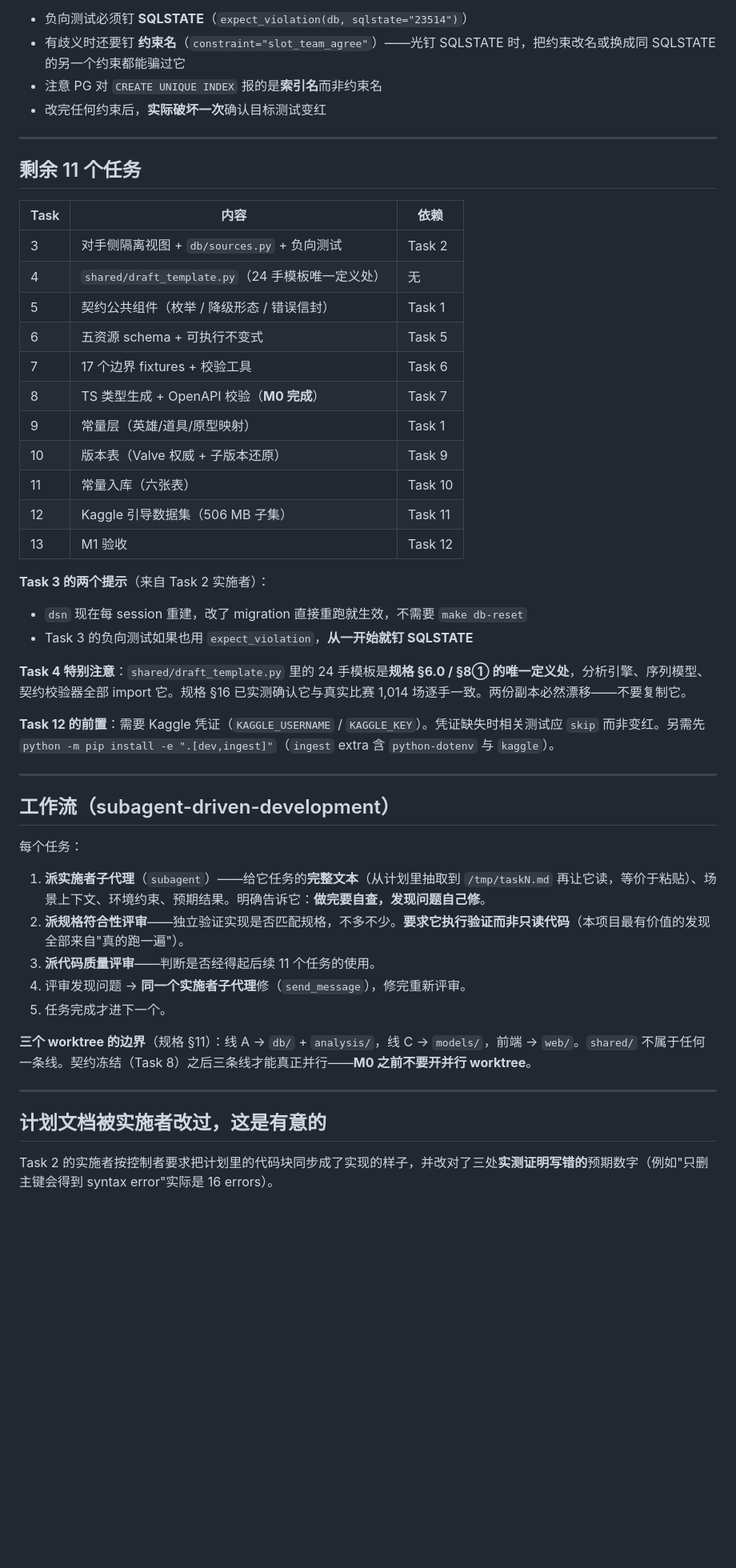
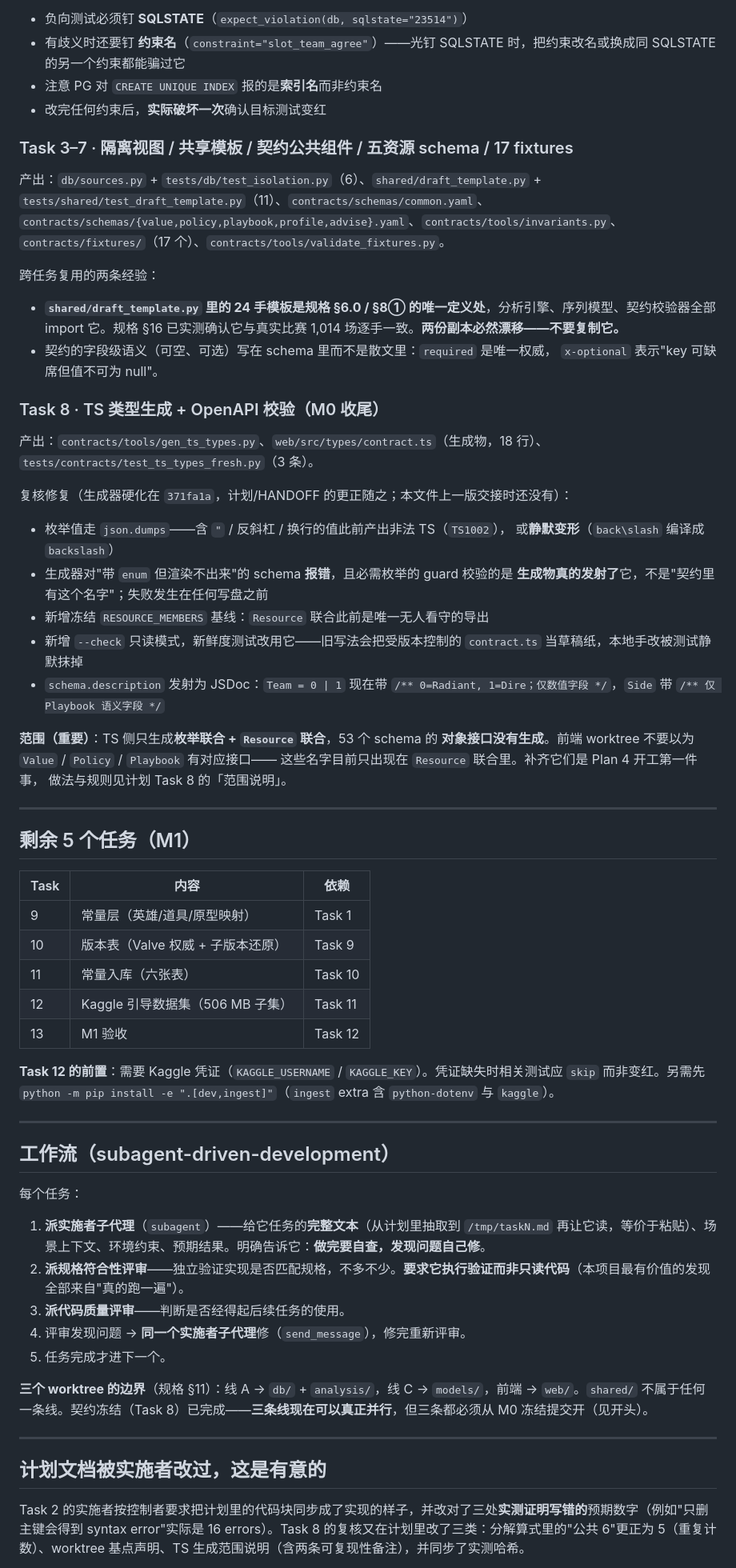
Before and after one commit to Sin10874/mcndotaga, a Markdown page: docs/superpowers/HANDOFF.md, the part around one of its changes. Shown at 80% size. Rendered like a GitHub page; blank space fills up the shorter version.

```diff
--- a/docs/superpowers/HANDOFF.md
+++ b/docs/superpowers/HANDOFF.md
@@ -115,29 +159,52 @@ export DATABASE_URL="postgresql://dota@localhost:55432/dota"
 - 注意 PG 对 `CREATE UNIQUE INDEX` 报的是**索引名**而非约束名
 - 改完任何约束后，**实际破坏一次**确认目标测试变红
 
+### Task 3–7 · 隔离视图 / 共享模板 / 契约公共组件 / 五资源 schema / 17 fixtures
+
+产出：`db/sources.py` + `tests/db/test_isolation.py`（6）、`shared/draft_template.py` +
+`tests/shared/test_draft_template.py`（11）、`contracts/schemas/common.yaml`、
+`contracts/schemas/{value,policy,playbook,profile,advise}.yaml`、`contracts/tools/invariants.py`、
+`contracts/fixtures/`（17 个）、`contracts/tools/validate_fixtures.py`。
+
+跨任务复用的两条经验：
+
+- **`shared/draft_template.py` 里的 24 手模板是规格 §6.0 / §8① 的唯一定义处**，分析引擎、序列模型、契约校验器全部 import 它。规格 §16 已实测确认它与真实比赛 1,014 场逐手一致。**两份副本必然漂移——不要复制它。**
+- 契约的字段级语义（可空、可选）写在 schema 里而不是散文里：`required` 是唯一权威，
+  `x-optional` 表示"key 可缺席但值不可为 null"。
+
+### Task 8 · TS 类型生成 + OpenAPI 校验（M0 收尾）
+
+产出：`contracts/tools/gen_ts_types.py`、`web/src/types/contract.ts`（生成物，18 行）、
+`tests/contracts/test_ts_types_fresh.py`（3 条）。
+
+复核修复（生成器硬化在 `371fa1a`，计划/HANDOFF 的更正随之；本文件上一版交接时还没有）：
+
+- 枚举值走 `json.dumps`——含 `"` / 反斜杠 / 换行的值此前产出非法 TS（`TS1002`），
+  或**静默变形**（`back\slash` 编译成 `backslash`）
+- 生成器对"带 `enum` 但渲染不出来"的 schema **报错**，且必需枚举的 guard 校验的是
+  **生成物真的发射了**它，不是"契约里有这个名字"；失败发生在任何写盘之前
+- 新增冻结 `RESOURCE_MEMBERS` 基线：`Resource` 联合此前是唯一无人看守的导出
+- 新增 `--check` 只读模式，新鲜度测试改用它——旧写法会把受版本控制的
+  `contract.ts` 当草稿纸，本地手改被测试静默抹掉
+- `schema.description` 发射为 JSDoc：`Team = 0 | 1` 现在带
+  `/** 0=Radiant, 1=Dire；仅数值字段 */`，`Side` 带 `/** 仅 Playbook 语义字段 */`
+
+**范围（重要）**：TS 侧只生成**枚举联合 + `Resource` 联合**，53 个 schema 的
+**对象接口没有生成**。前端 worktree 不要以为 `Value` / `Policy` / `Playbook` 有对应接口——
+这些名字目前只出现在 `Resource` 联合里。补齐它们是 Plan 4 开工第一件事，
+做法与规则见计划 Task 8 的「范围说明」。
+
 ---
 
-## 剩余 11 个任务
+## 剩余 5 个任务（M1）
 
 | Task | 内容 | 依赖 |
 |---|---|---|
-| 3 | 对手侧隔离视图 + `db/sources.py` + 负向测试 | Task 2 |
-| 4 | `shared/draft_template.py`（24 手模板唯一定义处） | 无 |
-| 5 | 契约公共组件（枚举 / 降级形态 / 错误信封） | Task 1 |
-| 6 | 五资源 schema + 可执行不变式 | Task 5 |
-| 7 | 17 个边界 fixtures + 校验工具 | Task 6 |
-| 8 | TS 类型生成 + OpenAPI 校验（**M0 完成**） | Task 7 |
 | 9 | 常量层（英雄/道具/原型映射） | Task 1 |
 | 10 | 版本表（Valve 权威 + 子版本还原） | Task 9 |
 | 11 | 常量入库（六张表） | Task 10 |
 | 12 | Kaggle 引导数据集（506 MB 子集） | Task 11 |
 | 13 | M1 验收 | Task 12 |
-
-**Task 3 的两个提示**（来自 Task 2 实施者）：
-- `dsn` 现在每 session 重建，改了 migration 直接重跑就生效，不需要 `make db-reset`
-- Task 3 的负向测试如果也用 `expect_violation`，**从一开始就钉 SQLSTATE**
-
-**Task 4 特别注意**：`shared/draft_template.py` 里的 24 手模板是**规格 §6.0 / §8① 的唯一定义处**，分析引擎、序列模型、契约校验器全部 import 它。规格 §16 已实测确认它与真实比赛 1,014 场逐手一致。两份副本必然漂移——不要复制它。
 
 **Task 12 的前置**：需要 Kaggle 凭证（`KAGGLE_USERNAME` / `KAGGLE_KEY`）。凭证缺失时相关测试应 `skip` 而非变红。另需先 `python -m pip install -e ".[dev,ingest]"`（`ingest` extra 含 `python-dotenv` 与 `kaggle`）。
 
@@ -149,15 +216,15 @@ export DATABASE_URL="postgresql://dota@localhost:55432/dota"
 
 1. **派实施者子代理**（`subagent`）——给它任务的**完整文本**（从计划里抽取到 `/tmp/taskN.md` 再让它读，等价于粘贴）、场景上下文、环境约束、预期结果。明确告诉它：**做完要自查，发现问题自己修**。
 2. **派规格符合性评审**——独立验证实现是否匹配规格，不多不少。**要求它执行验证而非只读代码**（本项目最有价值的发现全部来自"真的跑一遍"）。
-3. **派代码质量评审**——判断是否经得起后续 11 个任务的使用。
+3. **派代码质量评审**——判断是否经得起后续任务的使用。
 4. 评审发现问题 → **同一个实施者子代理**修（`send_message`），修完重新评审。
 5. 任务完成才进下一个。
 
-**三个 worktree 的边界**（规格 §11）：线 A → `db/` + `analysis/`，线 C → `models/`，前端 → `web/`。`shared/` 不属于任何一条线。契约冻结（Task 8）之后三条线才能真正并行——**M0 之前不要开并行 worktree**。
+**三个 worktree 的边界**（规格 §11）：线 A → `db/` + `analysis/`，线 C → `models/`，前端 → `web/`。`shared/` 不属于任何一条线。契约冻结（Task 8）已完成——**三条线现在可以真正并行**，但三条都必须从 M0 冻结提交开（见开头）。
 
 ---
 
 ## 计划文档被实施者改过，这是有意的
 
-Task 2 的实施者按控制者要求把计划里的代码块同步成了实现的样子，并改对了三处**实测证明写错的**预期数字（例如"只删主键会得到 syntax error"实际是 16 errors）。
+Task 2 的实施者按控制者要求把计划里的代码块同步成了实现的样子，并改对了三处**实测证明写错的**预期数字（例如"只删主键会得到 syntax error"实际是 16 errors）。Task 8 的复核又在计划里改了三类：分解算式里的"公共 6"更正为 5（重复计数）、worktree 基点声明、TS 生成范围说明（含两条可复现性备注），并同步了实测哈希。
 
```
Also changed, not shown: other parts of docs/superpowers/HANDOFF.md (+62 -16 lines).
